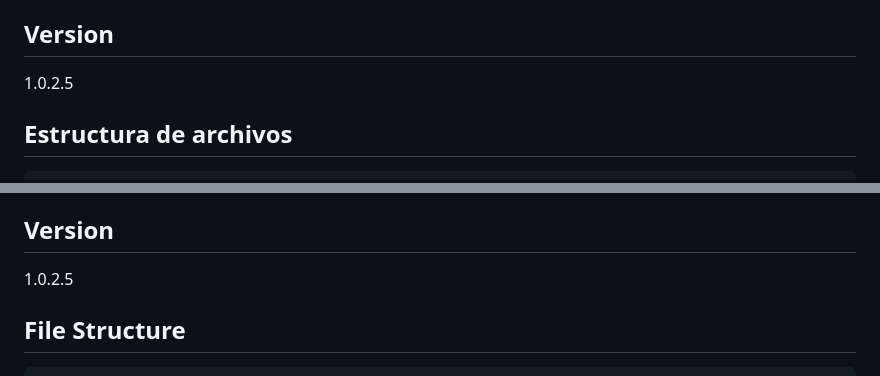
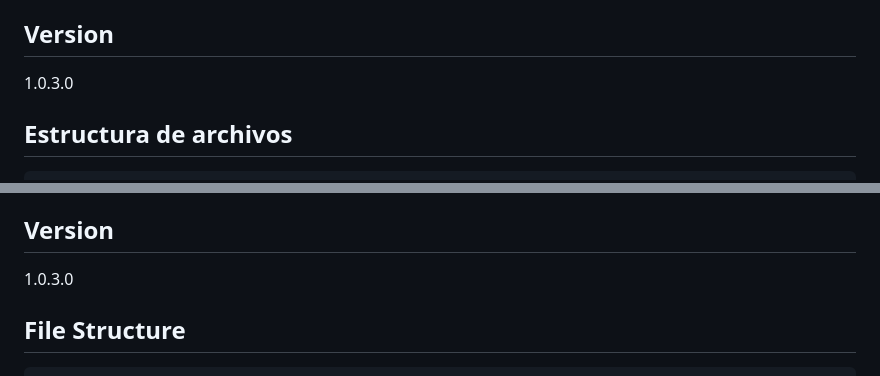
Before and after one commit to whosmayk/TransactApp-Deploy, a Markdown page: README.md, 2 parts joined by grey strips. Drawn GitHub-style.

Commit message:
Bump version from 1.0.2.5 to 1.0.3.0
Updated version number in README for both Spanish and English sections.

```diff
--- a/README.md
+++ b/README.md
@@ -33,7 +33,7 @@ Gestión de finanzas personales y control de inventario de efectivo.
 
 ## Version
 
-1.0.2.5
+1.0.3.0
 
 ## Estructura de archivos
 
@@ -93,7 +93,7 @@ Personal finance management and cash inventory control.
 
 ## Version
 
-1.0.2.5
+1.0.3.0
 
 ## File Structure
 
```
